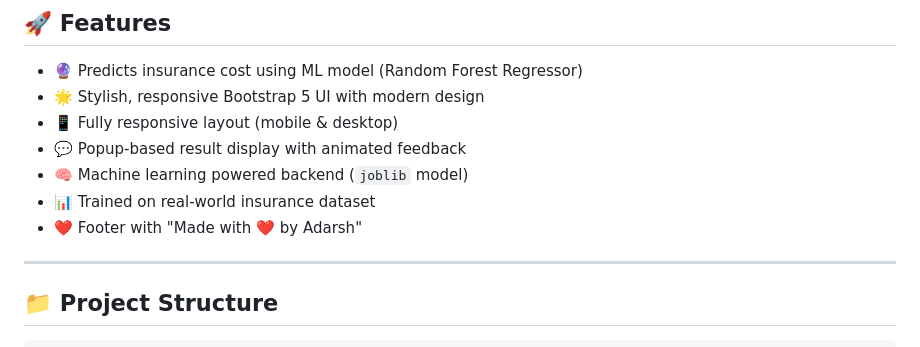
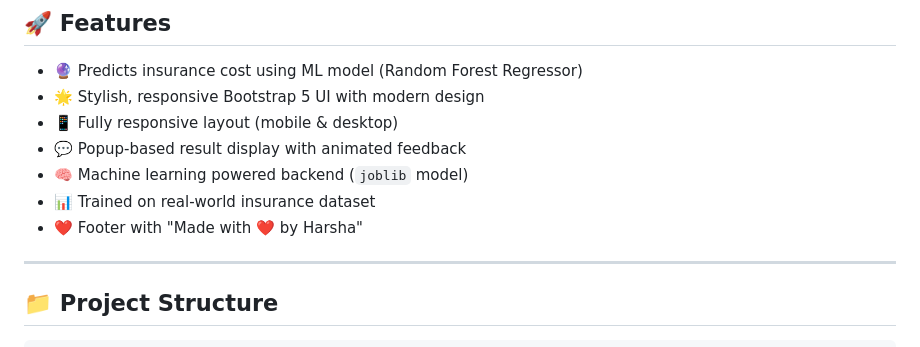
Before and after one commit to Harsha-pandey9/Insurence_Predection, a Markdown page: README.md, the part around the change. Rendered like a GitHub page.

```diff
--- a/README.md
+++ b/README.md
@@ -18,7 +18,7 @@ A modern and responsive **web application** that predicts the estimated insuranc
 - 💬 Popup-based result display with animated feedback
 - 🧠 Machine learning powered backend (`joblib` model)
 - 📊 Trained on real-world insurance dataset
-- ❤️ Footer with "Made with ❤️ by Adarsh"
+- ❤️ Footer with "Made with ❤️ by Harsha"
 
 ---
 
```
